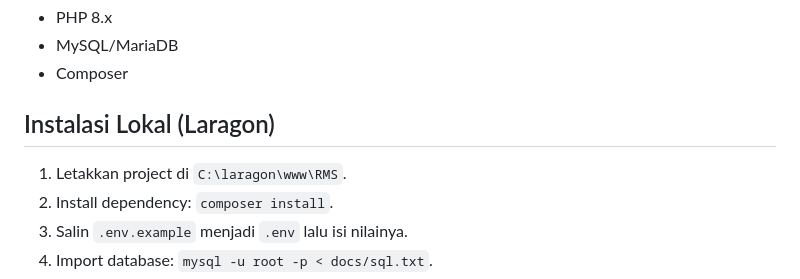
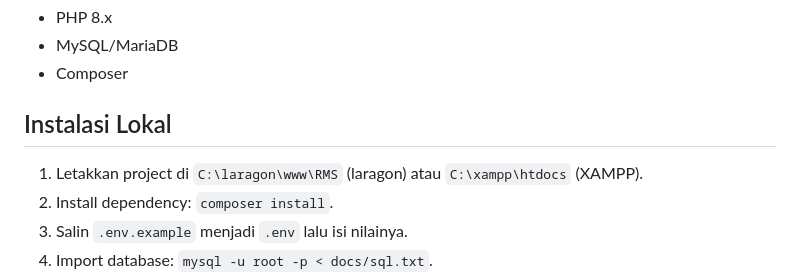
Before and after one commit to Azzami-IF/RMS-FinalProjectS3, a Markdown page: README.md, the part around the change. GitHub-like rendering.

Commit message:
Update local installation instructions for clarity

```diff
--- a/README.md
+++ b/README.md
@@ -21,8 +21,8 @@ RMS adalah aplikasi web untuk pencatatan asupan nutrisi, rekomendasi menu (Edama
 - MySQL/MariaDB
 - Composer
 
-## Instalasi Lokal (Laragon)
-1. Letakkan project di `C:\laragon\www\RMS`.
+## Instalasi Lokal
+1. Letakkan project di `C:\laragon\www\RMS` (laragon) atau `C:\xampp\htdocs` (XAMPP).
 2. Install dependency: `composer install`.
 3. Salin `.env.example` menjadi `.env` lalu isi nilainya.
 4. Import database: `mysql -u root -p < docs/sql.txt`.
```
